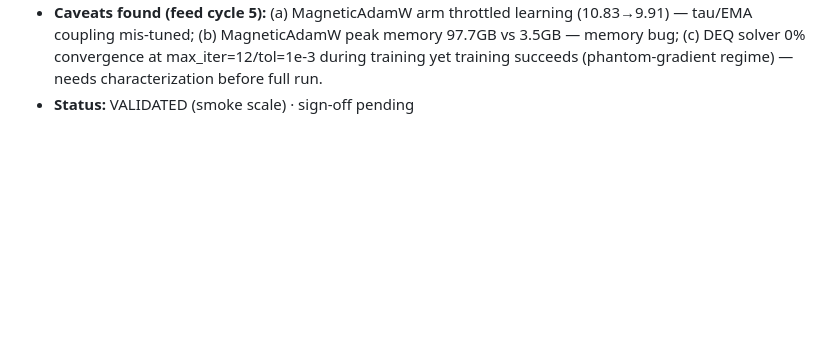
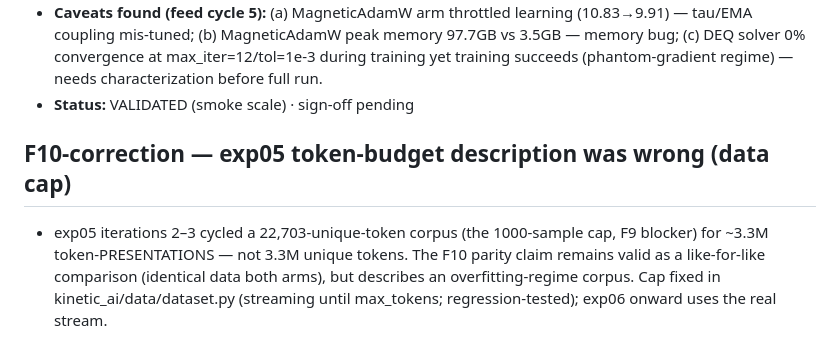
Before and after one commit to SharathSPhD/game-llm, a Markdown page: research/memory/findings.md, the part around the change. GitHub-like rendering; blank space fills up the shorter version.

Commit message:
F10 correction: exp05 cycled a 22.7k-unique-token corpus (cap); claim scoped to like-for-like

```diff
--- a/research/memory/findings.md
+++ b/research/memory/findings.md
@@ -121,3 +121,12 @@ operator sign-off.)
   during training yet training succeeds (phantom-gradient regime) — needs
   characterization before full run.
 - **Status:** VALIDATED (smoke scale) · sign-off pending
+
+## F10-correction — exp05 token-budget description was wrong (data cap)
+
+- exp05 iterations 2–3 cycled a 22,703-unique-token corpus (the 1000-sample cap,
+  F9 blocker) for ~3.3M token-PRESENTATIONS — not 3.3M unique tokens. The F10
+  parity claim remains valid as a like-for-like comparison (identical data both
+  arms), but describes an overfitting-regime corpus. Cap fixed in
+  kinetic_ai/data/dataset.py (streaming until max_tokens; regression-tested);
+  exp06 onward uses the real stream.
```
